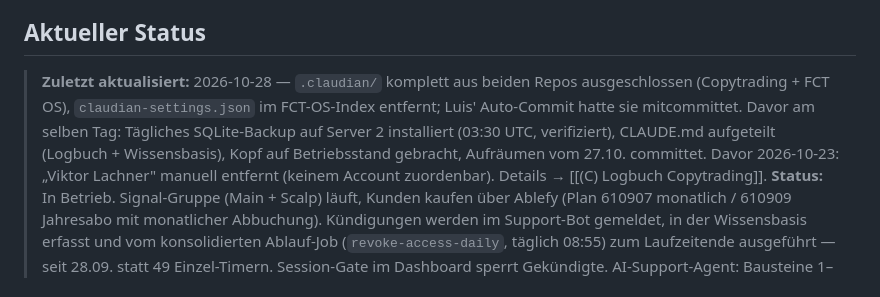
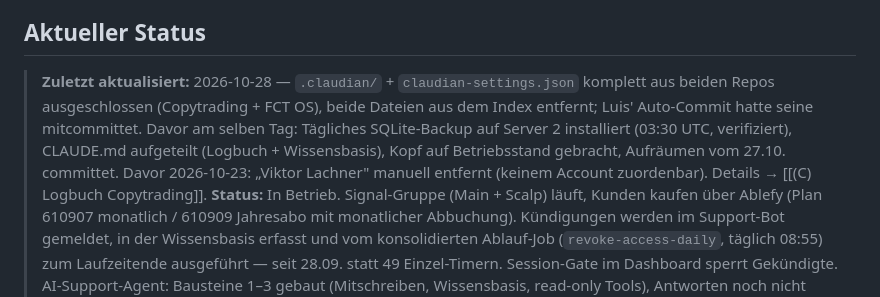
Before and after one commit to maxjuliuswoelfle/fct-copytrading, a Markdown page: CLAUDE.md, the part around the change. Rendered like a GitHub page.

Commit message:
Logbuch: Nachtrag zum alten Claudian-Pfad, Punkt geschlossen
Co-Authored-By: Claude Opus 5 (1M context) <noreply@anthropic.com>

```diff
--- a/CLAUDE.md
+++ b/CLAUDE.md
@@ -63,7 +63,7 @@ Levex WebSocket ──→ listen.py ──→ parser.py ──→ execution.py
 
 ## Aktueller Status
 
-> **Zuletzt aktualisiert:** 2026-10-28 — `.claudian/` komplett aus beiden Repos ausgeschlossen (Copytrading + FCT OS), `claudian-settings.json` im FCT-OS-Index entfernt; Luis' Auto-Commit hatte sie mitcommittet. Davor am selben Tag: Tägliches SQLite-Backup auf Server 2 installiert (03:30 UTC, verifiziert), CLAUDE.md aufgeteilt (Logbuch + Wissensbasis), Kopf auf Betriebsstand gebracht, Aufräumen vom 27.10. committet. Davor 2026-10-23: „Viktor Lachner" manuell entfernt (keinem Account zuordenbar). Details → [[(C) Logbuch Copytrading]].
+> **Zuletzt aktualisiert:** 2026-10-28 — `.claudian/` + `claudian-settings.json` komplett aus beiden Repos ausgeschlossen (Copytrading + FCT OS), beide Dateien aus dem Index entfernt; Luis' Auto-Commit hatte seine mitcommittet. Davor am selben Tag: Tägliches SQLite-Backup auf Server 2 installiert (03:30 UTC, verifiziert), CLAUDE.md aufgeteilt (Logbuch + Wissensbasis), Kopf auf Betriebsstand gebracht, Aufräumen vom 27.10. committet. Davor 2026-10-23: „Viktor Lachner" manuell entfernt (keinem Account zuordenbar). Details → [[(C) Logbuch Copytrading]].
 > **Status:** In Betrieb. Signal-Gruppe (Main + Scalp) läuft, Kunden kaufen über Ablefy (Plan 610907 monatlich / 610909 Jahresabo mit monatlicher Abbuchung). Kündigungen werden im Support-Bot gemeldet, in der Wissensbasis erfasst und vom konsolidierten Ablauf-Job (`revoke-access-daily`, täglich 08:55) zum Laufzeitende ausgeführt — seit 28.09. statt 49 Einzel-Timern. Session-Gate im Dashboard sperrt Gekündigte. AI-Support-Agent: Bausteine 1–3 gebaut (Mitschreiben, Wissensbasis, read-only Tools), Antworten noch nicht automatisiert.
 > **Offen:** siehe „Offene Punkte" unten.
 
```
Also changed, not shown: (C) Logbuch Copytrading.md (+1 -1 lines).
